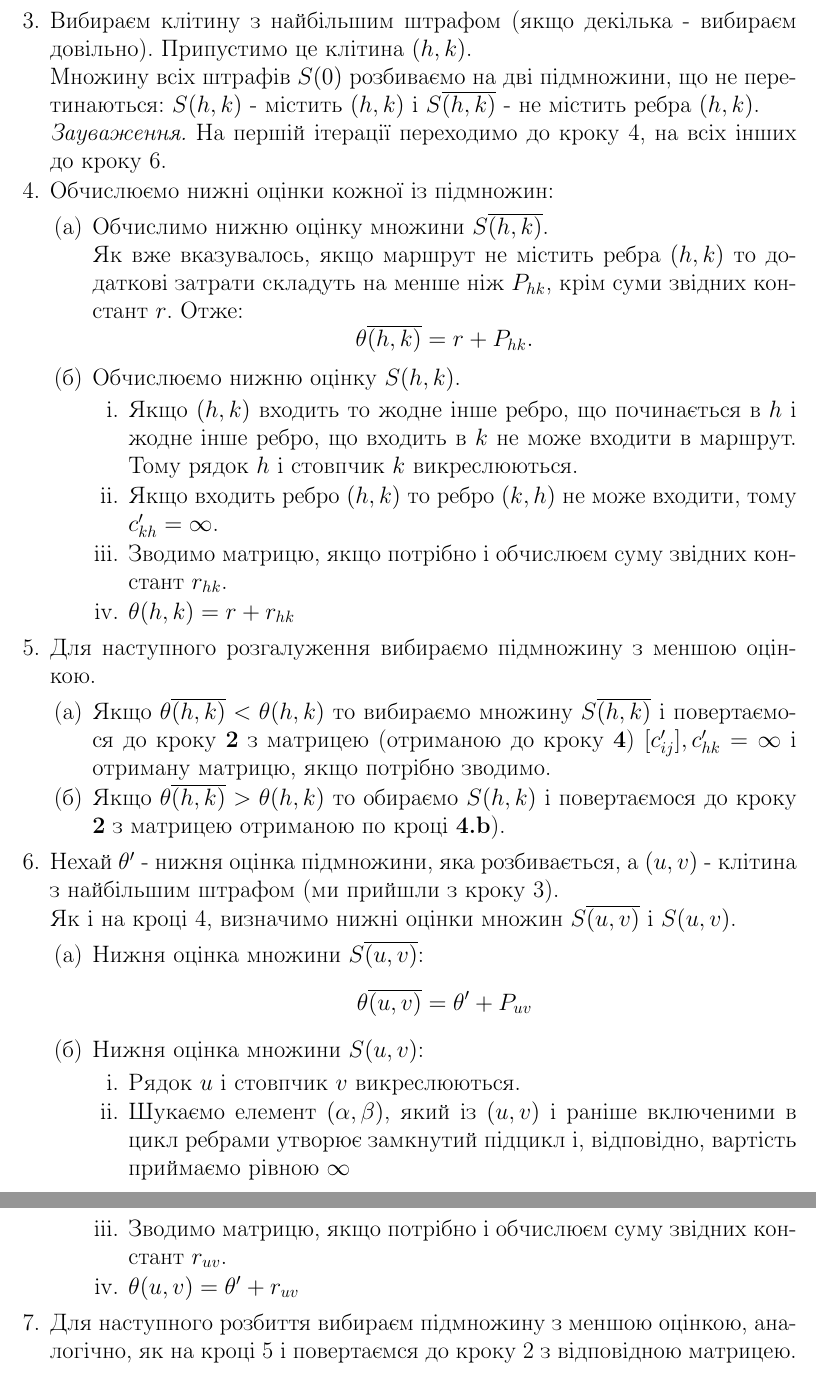
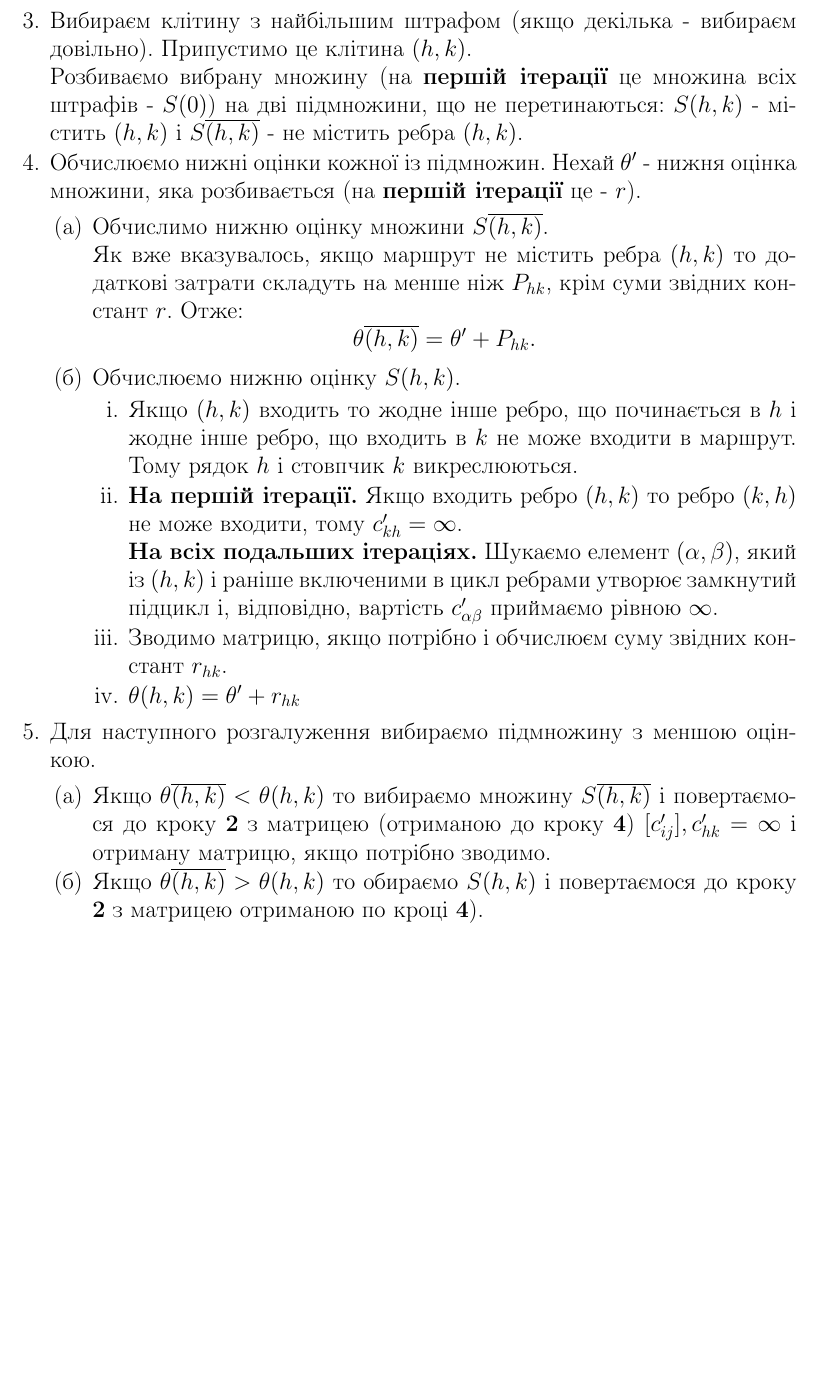
Before and after one commit to Uko/Exams, a LaTeX document (OperationsResearch2012/cheetSheet.tex): two parts of pages 32 and 33 of 53 before the commit and part of page 32 of 52 after it, the two joined at a grey line, cut so that both start at the same text, the shorter picture padded with empty space. Compiled offline with pdfLaTeX.

Commit message:
Shortened N18.

```diff
--- a/OperationsResearch2012/cheetSheet.tex
+++ b/OperationsResearch2012/cheetSheet.tex
@@ -818,44 +818,30 @@ $P_{n+1}$	&	$a_{n+1 0}$	&		&	$a_{n+1 i}$	&		&	$a_{n+1 j}$	&		&\\
 
   \item Вибираєм клітину з найбільшим штрафом (якщо декілька - вибираєм довільно). Припустимо це клітина $(h, k)$.
 
-Множину всіх штрафів $S(0)$ розбиваємо на дві підмножини, що не перетинаються: $S(h,k)$ - містить $(h,k)$ і $S \overline{(h,k)}$ - не містить ребра $(h, k)$.
+Розбиваємо вибрану множину (на {\bf першій ітерації} це множина всіх штрафів - $S(0)$) на дві підмножини, що не перетинаються: $S(h,k)$ - містить $(h,k)$ і $S \overline{(h,k)}$ - не містить ребра $(h, k)$.
 
-{\it Зауваження.} На першій ітерації переходимо до кроку 4, на всіх інших до кроку 6.
-
-  \item Обчислюємо нижні оцінки кожної із підмножин:
+  \item Обчислюємо нижні оцінки кожної із підмножин. Нехай $\theta'$ - нижня оцінка множини, яка розбивається (на {\bf першій ітерації} це - $r$).
   \begin{slim_enumerate}
     \item Обчислимо нижню оцінку множини $S \overline{(h,k)}$.
 
 Як вже вказувалось, якщо маршрут не містить ребра $(h,k)$ то додаткові затрати складуть на менше ніж $P_{h k}$, крім суми звідних констант $r$. Отже:
-\[ \theta \overline{(h,k)} = r+P_{h k}. \]
+\[ \theta \overline{(h,k)} = \theta'+P_{h k}. \]
     \item Обчислюємо нижню оцінку $S(h,k)$.
     \begin{slim_enumerate}
       \item Якщо $(h,k)$ входить то жодне інше ребро, що починається в $h$ і жодне інше ребро, що входить в $k$ не може входити в маршрут. Тому рядок $h$ і стовпчик $k$ викреслюються.
-      \item Якщо входить ребро $(h,k)$ то ребро $(k,h)$ не може входити, тому $c'_{k h} = \infty$.
+      \item {\bf На першій ітерації.} Якщо входить ребро $(h,k)$ то ребро $(k,h)$ не може входити, тому $c'_{k h} = \infty$.
+
+{\bf На всіх подальших ітераціях.} Шукаємо елемент $(\alpha, \beta)$, який із $(h,k)$ і раніше включеними в цикл ребрами утворює замкнутий підцикл і, відповідно, вартість $c'_{\alpha \beta}$ приймаємо рівною $\infty$.
+
       \item Зводимо матрицю, якщо потрібно і обчислюєм суму звідних констант $r_{h k}$.
-      \item $ \theta(h,k) = r + r_{h k} $
+      \item $ \theta(h,k) = \theta' + r_{h k} $
     \end{slim_enumerate}
   \end{slim_enumerate}
   \item Для наступного розгалуження вибираємо підмножину з меншою оцінкою.
   \begin{slim_enumerate}
     \item Якщо $\theta\overline{(h,k)} < \theta(h,k)$ то вибираємо множину $S\overline{(h,k)}$ і повертаємося до кроку {\bf 2} з матрицею (отриманою до кроку {\bf 4}) $[c'_{ij}], c'_{h k}=\infty$ і отриману матрицю, якщо потрібно зводимо.
-    \item Якщо $\theta\overline{(h,k)} > \theta(h,k)$ то обираємо $S(h,k)$ і повертаємося до кроку {\bf 2} з матрицею отриманою по кроці {\bf 4.b}).
+    \item Якщо $\theta\overline{(h,k)} > \theta(h,k)$ то обираємо $S(h,k)$ і повертаємося до кроку {\bf 2} з матрицею отриманою по кроці {\bf 4}).
   \end{slim_enumerate}
-  \item Нехай $\theta'$ - нижня оцінка підмножини, яка розбивається, а $(u,v)$ - клітина з найбільшим штрафом (ми прийшли з кроку 3).
-
-Як і на кроці 4, визначимо нижні оцінки множин $S\overline{(u,v)}$ і $S(u,v)$.
-  \begin{slim_enumerate}
-    \item Нижня оцінка множини $S\overline{(u,v)}$:
-\[ \theta\overline{(u,v)} = \theta' + P_{u v} \]
-    \item Нижня оцінка множини $S(u,v)$:
-    \begin{slim_enumerate}
-      \item Рядок $u$ і стовпчик $v$ викреслюються.
-      \item Шукаємо елемент $(\alpha, \beta)$, який із $(u,v)$ і раніше включеними в цикл ребрами утворює замкнутий підцикл і, відповідно, вартість приймаємо рівною $\infty$
-      \item Зводимо матрицю, якщо потрібно і обчислюєм суму звідних констант $r_{u v}$.
-      \item $ \theta(u,v) = \theta' + r_{u v} $
-    \end{slim_enumerate}
-  \end{slim_enumerate}
-  \item Для наступного розбиття вибираєм підмножину з меншою оцінкою, аналогічно, як на кроці 5 і повертаємся до кроку 2 з відповідною матрицею.
 \end{slim_enumerate}
 
 \clearpage
```
